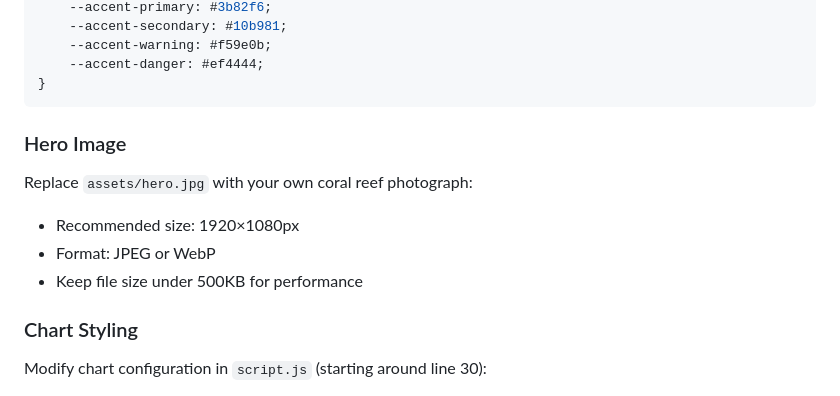
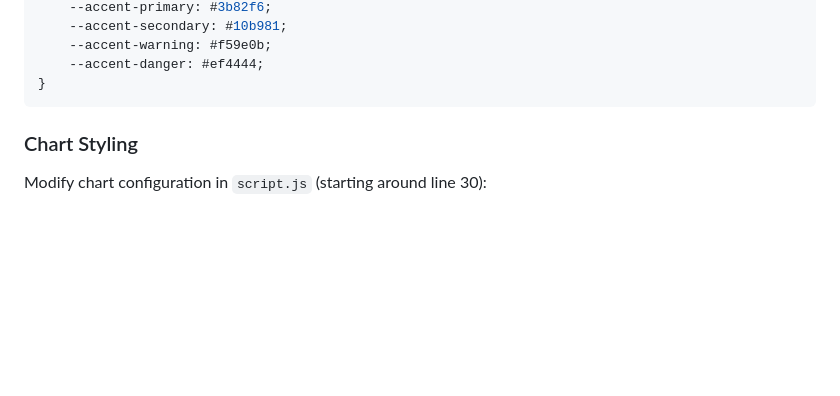
Before and after one commit to owenbrowne/Oceans-website, a Markdown page: README.md, the part around the change printed below. Drawn GitHub-style; blank space fills up the shorter version.

````diff
--- a/README.md
+++ b/README.md
@@ -162,11 +151,6 @@ Edit CSS variables in `styles.css`:
 }
 ```
 
-### Hero Image
-Replace `assets/hero.jpg` with your own coral reef photograph:
-- Recommended size: 1920×1080px
-- Format: JPEG or WebP
-- Keep file size under 500KB for performance
 
 ### Chart Styling
 Modify chart configuration in `script.js` (starting around line 30):
````
Also changed, not shown: other parts of README.md (+2 -121 lines).
